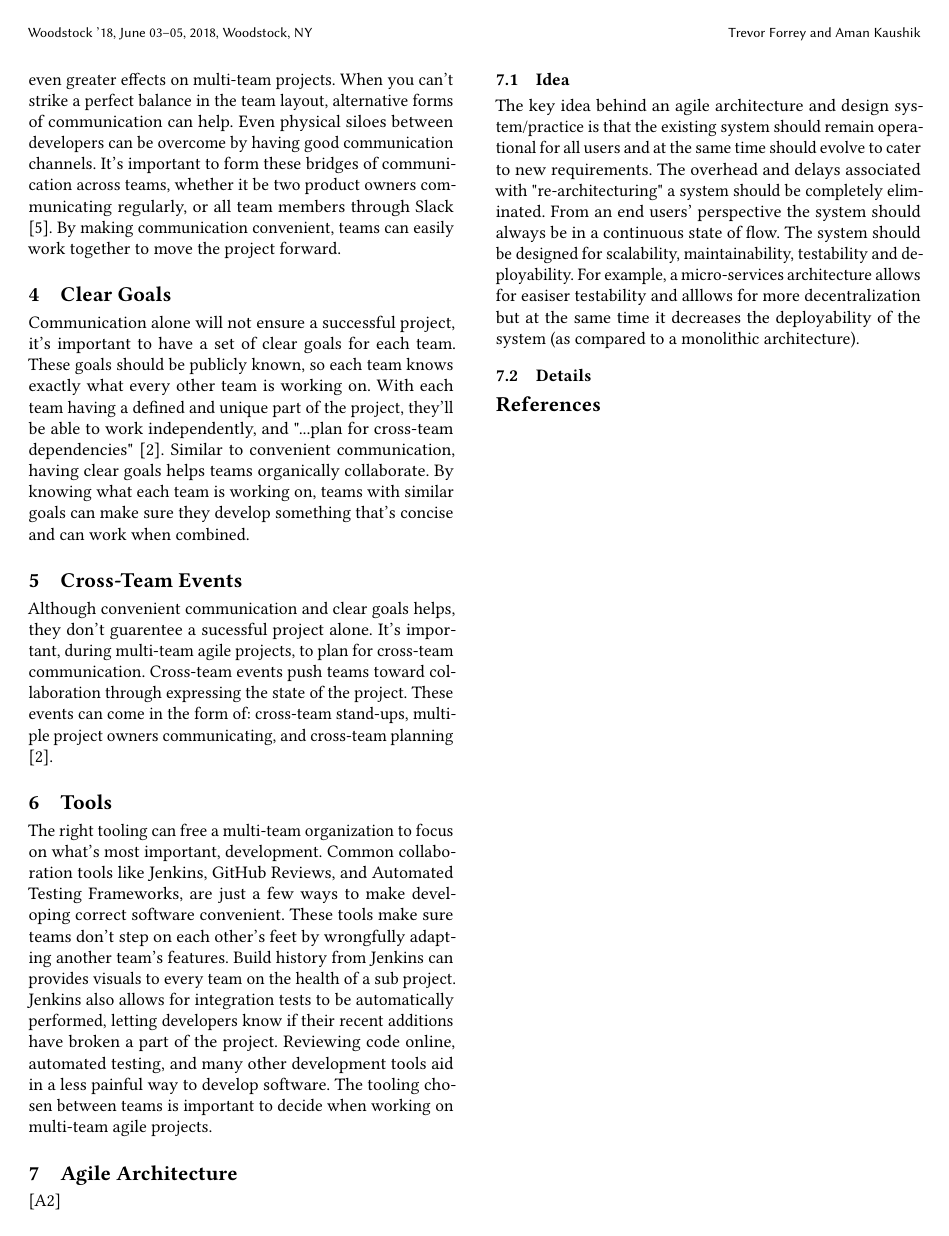
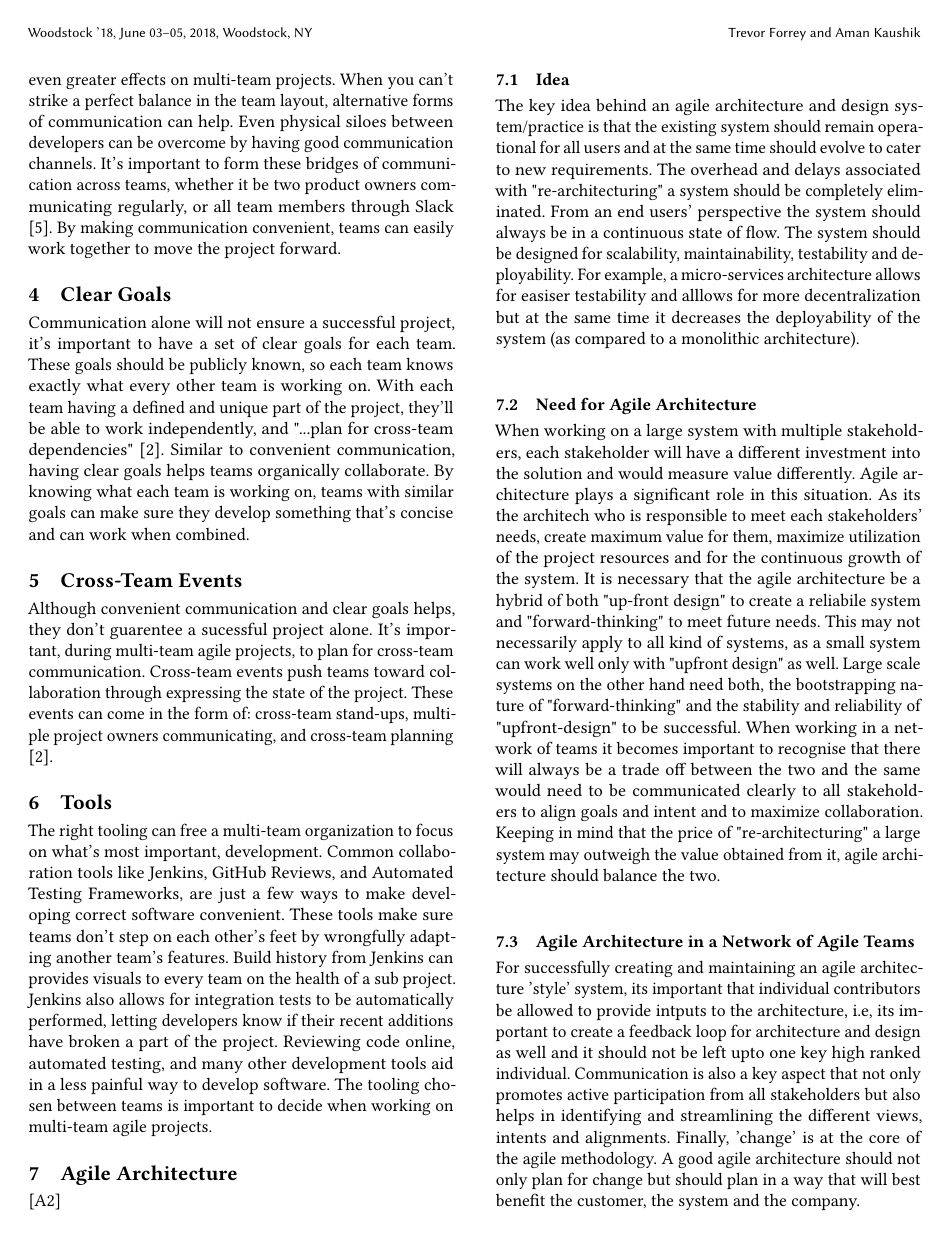
Before and after one commit to trevorforrey/SER574_AgilePaper, a LaTeX paper (acmart-master/samples/sample-sigplan.tex): page 2 of 2 before the commit and page 2 of 3 after it. Compiled offline with pdfLaTeX.

Commit message:
Add 'agile architecture' and 'conclusion'

```diff
--- a/acmart-master/samples/sample-sigplan.tex
+++ b/acmart-master/samples/sample-sigplan.tex
@@ -149,4 +149,13 @@ The tooling chosen between teams is important to decide when working on multi-te
 The key idea behind an agile architecture and design system/practice is that the existing system should remain operational for all users and at the same time should evolve to cater to new requirements.
 The overhead and delays associated with "re-architecturing" a system should be completely eliminated. From an end users' perspective the system should always be in a continuous state of flow.
 The system should be designed for scalability, maintainability, testability and deployability. For example, a micro-services architecture allows for easiser testability and alllows for more decentralization but at the same time it decreases the deployability of the system (as compared to a monolithic architecture).
-\subsection{Details}
+\subsection{Need for Agile Architecture}
+When working on a large system with multiple stakeholders, each stakeholder will have a different investment into the solution and would measure value differently.
+Agile architecture plays a significant role in this situation. As its the architech who is responsible to meet each stakeholders' needs, create maximum value for them, maximize utilization of the project resources and for the continuous growth of the system.
+It is necessary that the agile architecture be a hybrid of both "up-front design" to create a reliabile system and "forward-thinking" to meet future needs. This may not necessarily apply to all kind of systems, as a small system can work well only with "upfront design" as well.
+Large scale systems on the other hand need both, the bootstrapping nature of "forward-thinking" and the stability and reliability of "upfront-design" to be successful. When working in a network of teams it becomes important to recognise that there will always be a trade off between the two and the same would need to be communicated clearly to all stakeholders to align goals and intent and to maximize collaboration.
+Keeping in mind that the price of "re-architecturing" a large system may outweigh the value obtained from it, agile architecture should balance the two.
+\subsection{Agile Architecture in a Network of Agile Teams}
+For successfully creating and maintaining an agile architecture 'style' system, its important that individual contributors be allowed to provide intputs to the architecture, i.e, its important to create a feedback loop for architecture and design as well and it should not be left upto one key high ranked individual.
+Communication is also a key aspect that not only promotes active participation from all stakeholders but also helps in identifying and streamlining the different views, intents and alignments.
+Finally, 'change' is at the core of the agile methodology. A good agile architecture should not only plan for change but should plan in a way that will best benefit the customer, the system and the company.
```
Also changed, not shown: acmart-master/samples/sample-sigplan.tex (7 more changed lines).
